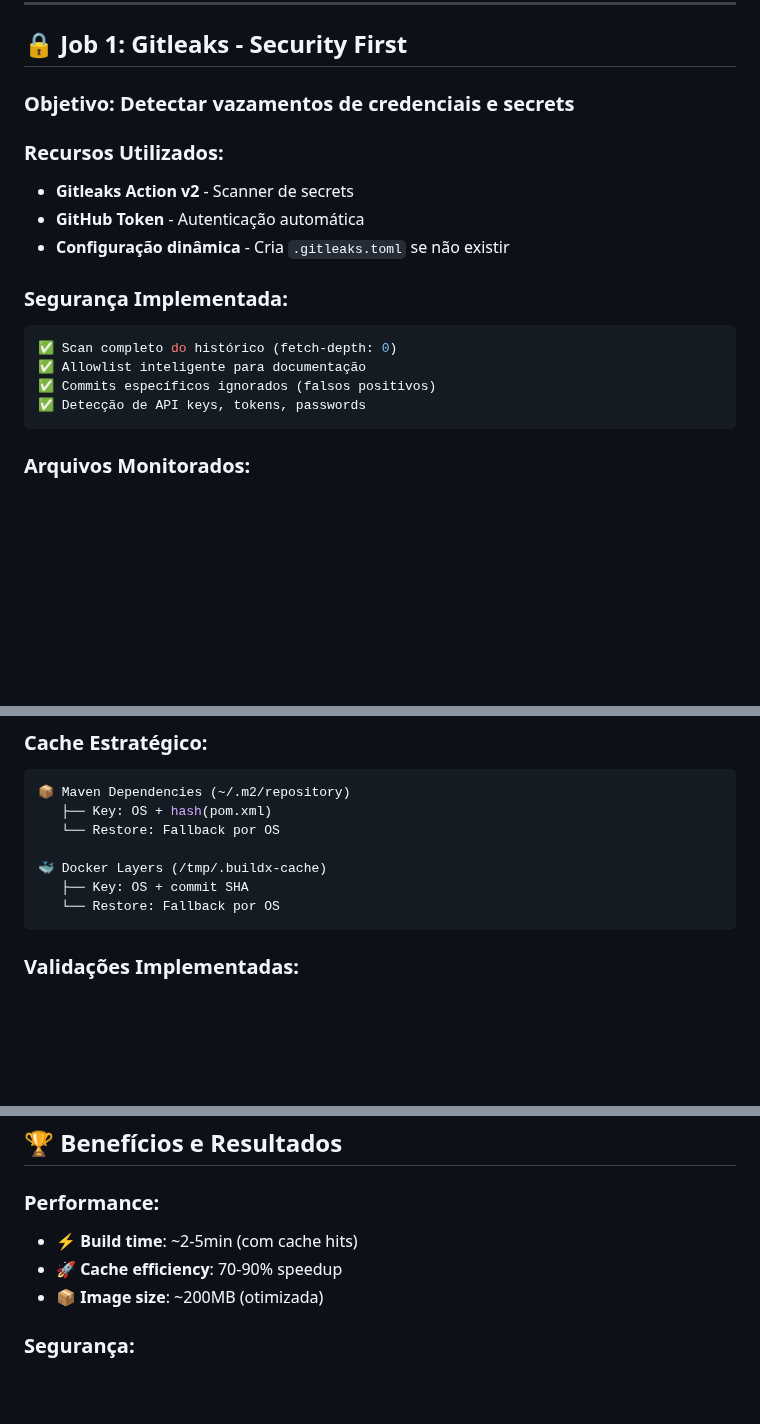
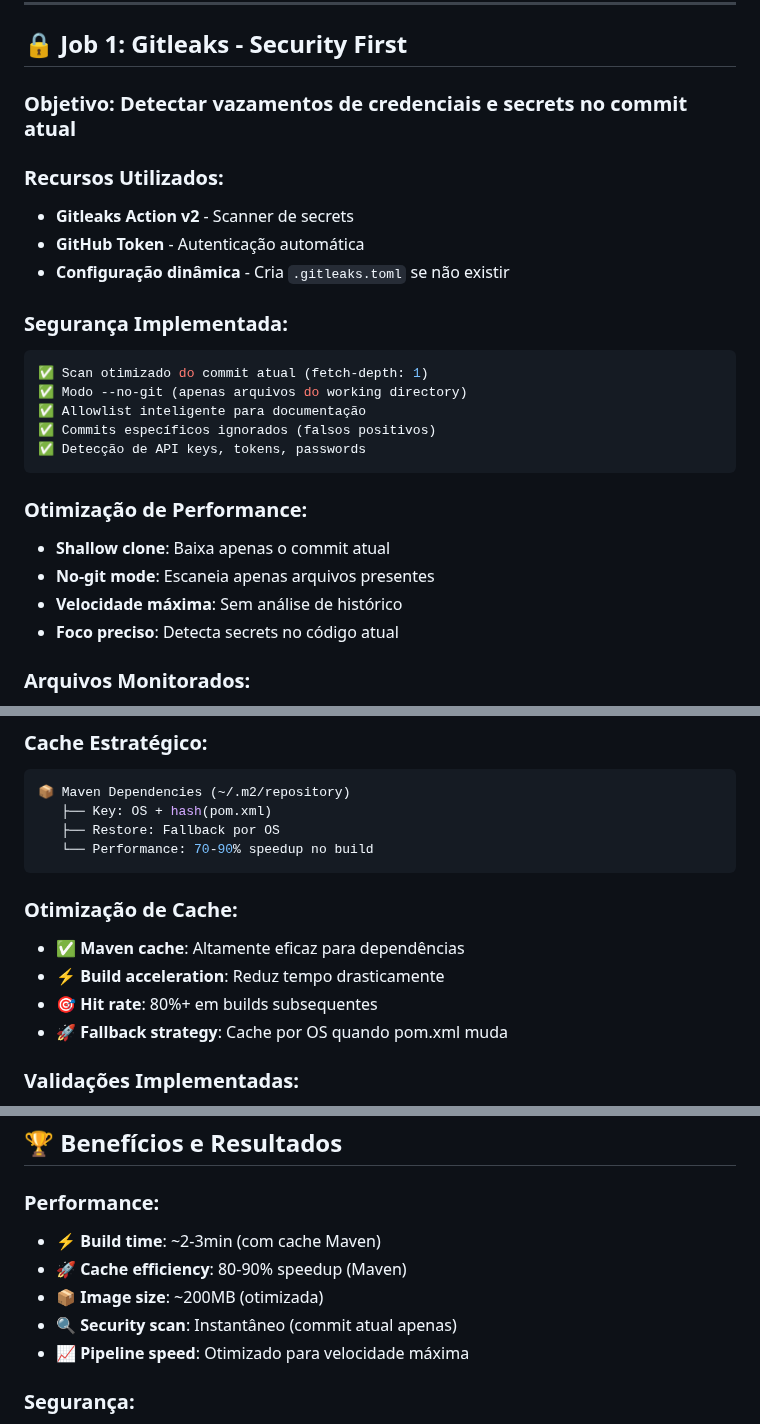
Before and after one commit to toolbox-tech/embracon, a Markdown page: app/java/README.md, 3 parts joined by grey strips. GitHub-like rendering; blank space fills up the shorter version.

Commit message:
docs(cache): readme

````diff
--- a/app/java/README.md
+++ b/app/java/README.md
@@ -26,7 +26,7 @@ graph LR
 
 ## 🔒 **Job 1: Gitleaks - Security First**
 
-### **Objetivo:** Detectar vazamentos de credenciais e secrets
+### **Objetivo:** Detectar vazamentos de credenciais e secrets no commit atual
 ### **Recursos Utilizados:**
 - **Gitleaks Action v2** - Scanner de secrets
 - **GitHub Token** - Autenticação automática
@@ -34,11 +34,18 @@ graph LR
 
 ### **Segurança Implementada:**
 ```yaml
-✅ Scan completo do histórico (fetch-depth: 0)
+✅ Scan otimizado do commit atual (fetch-depth: 1)
+✅ Modo --no-git (apenas arquivos do working directory)
 ✅ Allowlist inteligente para documentação
 ✅ Commits específicos ignorados (falsos positivos)
 ✅ Detecção de API keys, tokens, passwords
 ```
+
+### **Otimização de Performance:**
+- **Shallow clone**: Baixa apenas o commit atual
+- **No-git mode**: Escaneia apenas arquivos presentes
+- **Velocidade máxima**: Sem análise de histórico
+- **Foco preciso**: Detecta secrets no código atual
 
 ### **Arquivos Monitorados:**
 - ❌ **Bloqueados**: Códigos com secrets hardcoded
@@ -58,12 +65,15 @@ graph LR
 ```yaml
 📦 Maven Dependencies (~/.m2/repository)
    ├── Key: OS + hash(pom.xml)
-   └── Restore: Fallback por OS
+   ├── Restore: Fallback por OS
+   └── Performance: 70-90% speedup no build
+```
 
-🐳 Docker Layers (/tmp/.buildx-cache)
-   ├── Key: OS + commit SHA
-   └── Restore: Fallback por OS
-```
+### **Otimização de Cache:**
+- ✅ **Maven cache**: Altamente eficaz para dependências
+- ⚡ **Build acceleration**: Reduz tempo drasticamente
+- 🎯 **Hit rate**: 80%+ em builds subsequentes
+- 🚀 **Fallback strategy**: Cache por OS quando pom.xml muda
 
 ### **Validações Implementadas:**
 - ✅ Estrutura do projeto
@@ -176,9 +186,11 @@ graph TD
 ## 🏆 **Benefícios e Resultados**
 
 ### **Performance:**
-- ⚡ **Build time**: ~2-5min (com cache hits)
-- 🚀 **Cache efficiency**: 70-90% speedup
+- ⚡ **Build time**: ~2-3min (com cache Maven)
+- 🚀 **Cache efficiency**: 80-90% speedup (Maven)
 - 📦 **Image size**: ~200MB (otimizada)
+- 🔍 **Security scan**: Instantâneo (commit atual apenas)
+- 📈 **Pipeline speed**: Otimizado para velocidade máxima
 
 ### **Segurança:**
 - 🔒 **Zero secrets** em código (Gitleaks)
````
Also changed, not shown: other parts of app/java/README.md (+8 -7 lines).
